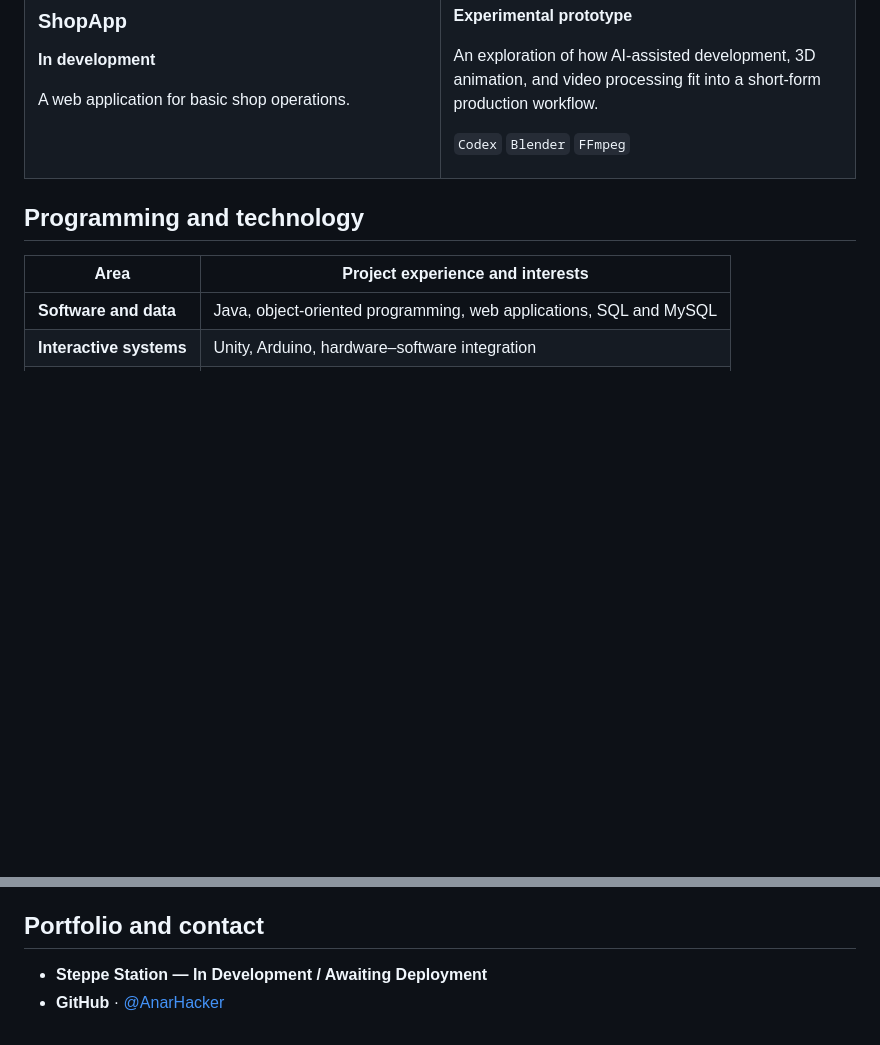
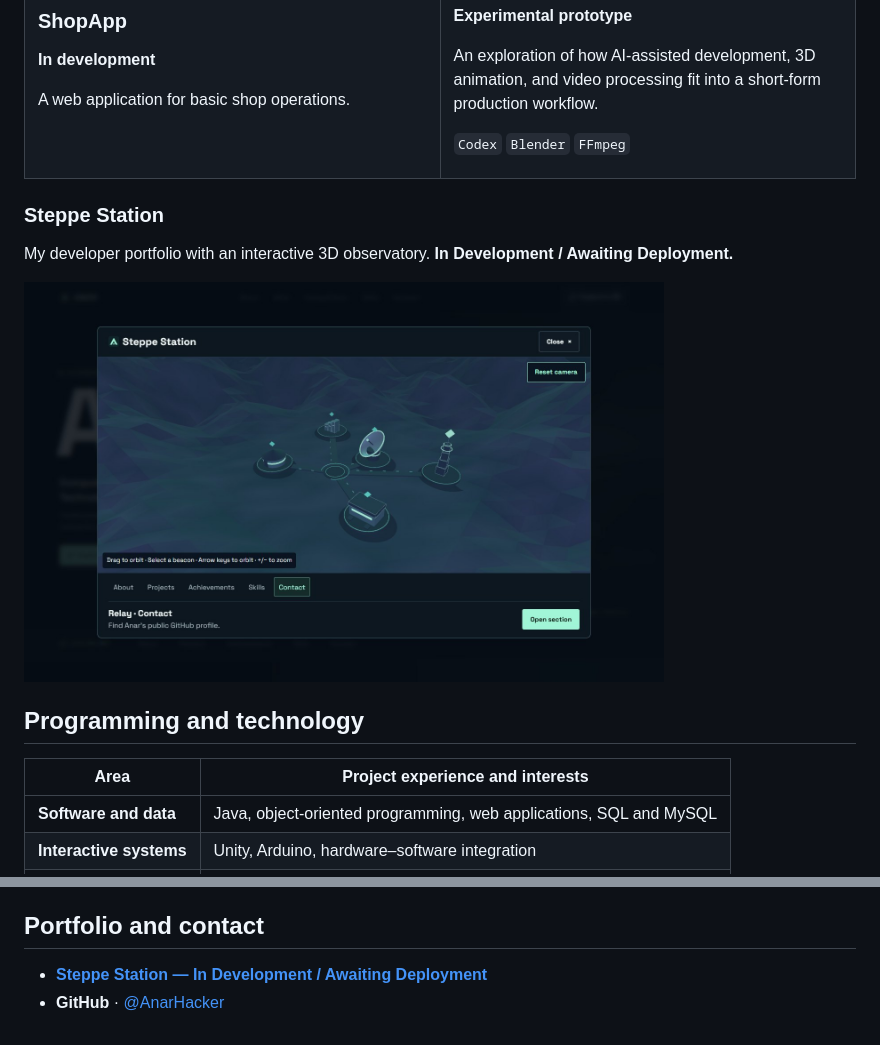
Before and after one commit to AnarHacker/AnarHacker, a Markdown page: README.md, 2 parts joined by grey strips. Drawn GitHub-style; pictures changed too: assets/steppe-station-explorer.jpg (added); blank space fills up the shorter version.

Commit message:
Show the working Steppe Station explorer

```diff
--- a/README.md
+++ b/README.md
@@ -41,6 +41,13 @@ I build software and interactive prototypes, independently and with teammates. M
   </tr>
 </table>
 
+### Steppe Station
+
+My developer portfolio with an interactive 3D observatory. **In Development / Awaiting Deployment.**
+
+<img src="./assets/steppe-station-explorer.jpg" alt="Screenshot of the working Steppe Station explorer showing its 3D terrain and five destinations" width="640">
+
+
 ## Programming and technology
 
 | Area | Project experience and interests |
@@ -58,5 +65,5 @@ My public [Remix Admin Template repository](https://github.com/AnarHacker/remix-
 
 ## Portfolio and contact
 
-- **Steppe Station — In Development / Awaiting Deployment**
+- [**Steppe Station — In Development / Awaiting Deployment**](#steppe-station)
 - **GitHub** · [@AnarHacker](https://github.com/AnarHacker)
```
